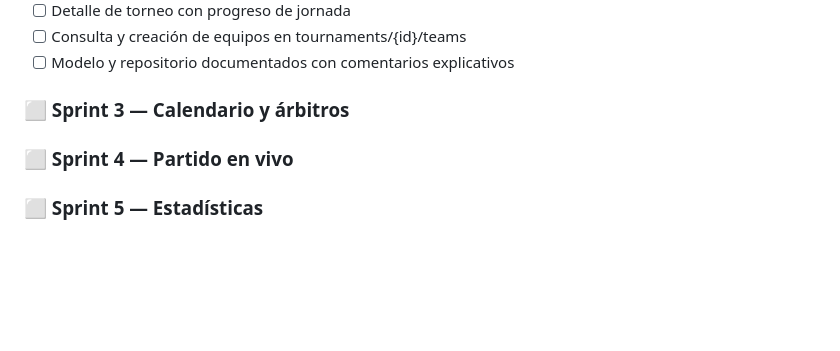
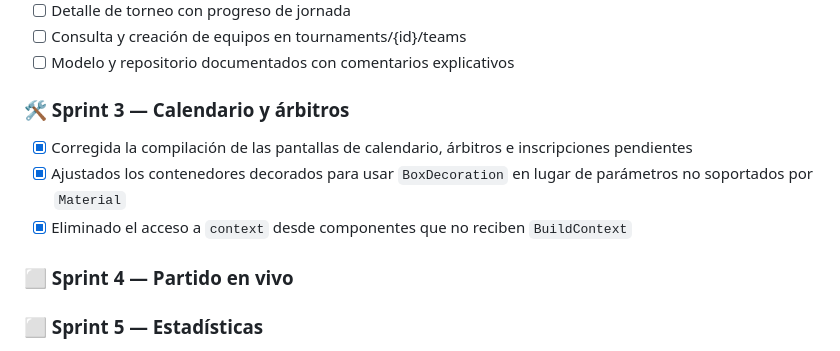
Before and after one commit to tatiana1104/handplay_demo, a Markdown page: README.md, the part around the change. Rendered like a GitHub page; blank space fills up the shorter version.

Commit message:
docs: document screen compilation fixes

```diff
--- a/README.md
+++ b/README.md
@@ -97,7 +97,11 @@ con `TODO(Sprint 1)` en `lib/main.dart` para inicializar Firebase.
 - [ ] Consulta y creación de equipos en tournaments/{id}/teams
 - [ ] Modelo y repositorio documentados con comentarios explicativos
 
-### ⬜ Sprint 3 — Calendario y árbitros
+### 🛠️ Sprint 3 — Calendario y árbitros
+- [x] Corregida la compilación de las pantallas de calendario, árbitros e inscripciones pendientes
+- [x] Ajustados los contenedores decorados para usar `BoxDecoration` en lugar de parámetros no soportados por `Material`
+- [x] Eliminado el acceso a `context` desde componentes que no reciben `BuildContext`
+
 ### ⬜ Sprint 4 — Partido en vivo
 ### ⬜ Sprint 5 — Estadísticas
 ### ⬜ Sprint 6 — Gemini y notificaciones
```
